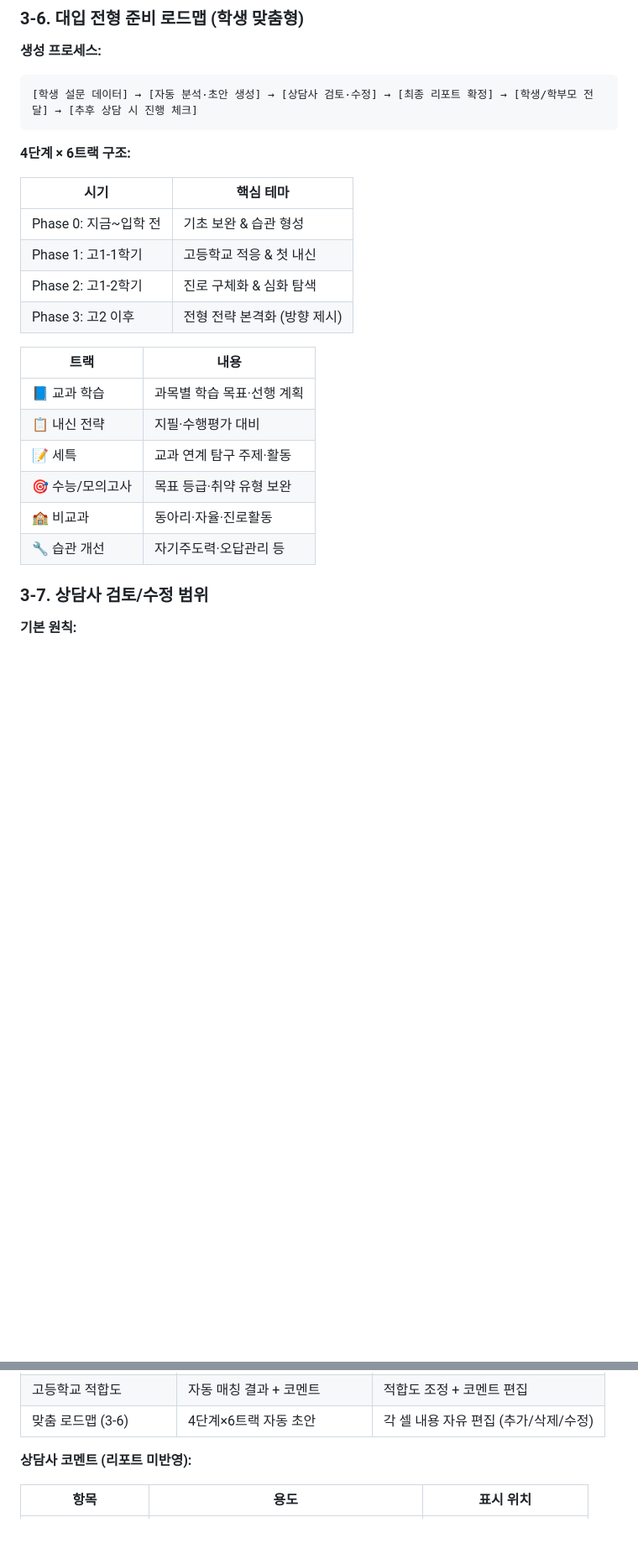
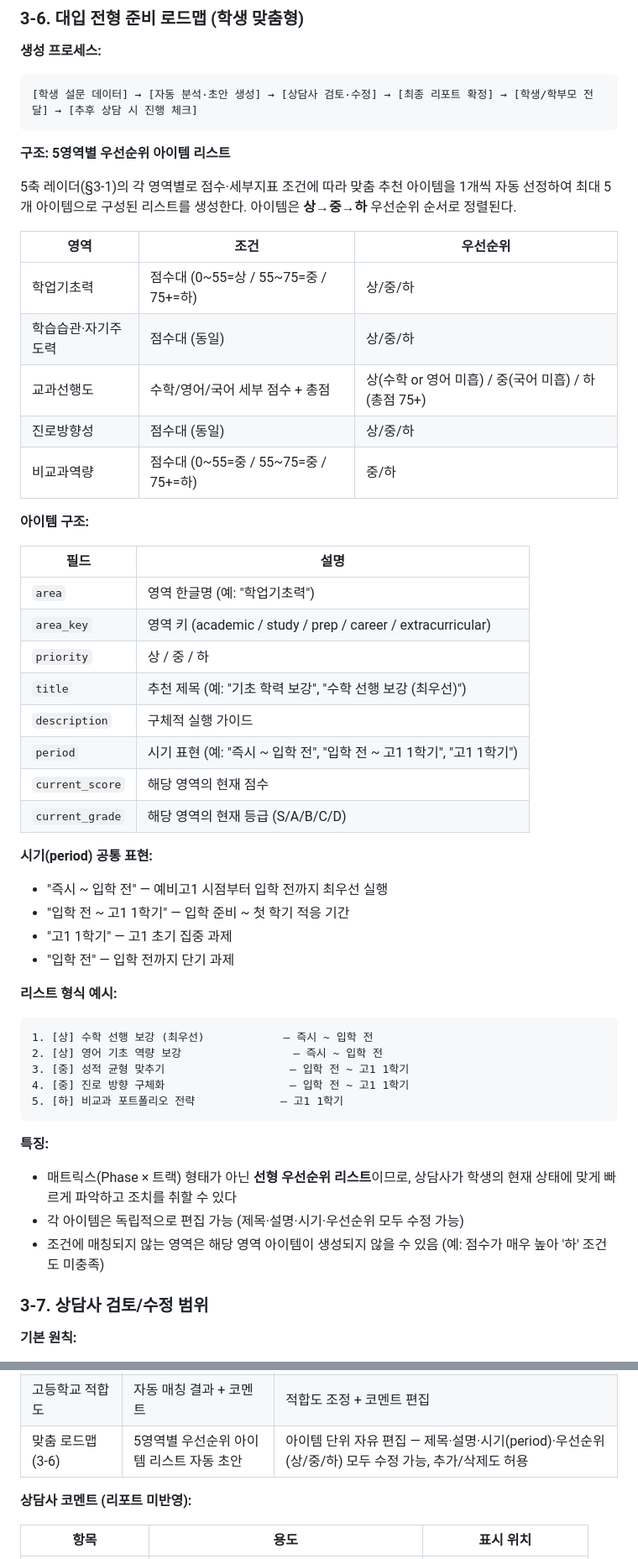
Before and after one commit to ipsilounge2026/ipsilounge, a Markdown page: 예비고1 상담시스템_기획서_V2_2.md, 2 parts joined by grey strips. Shown at 84% size. Drawn GitHub-style; blank space fills up the shorter version.

Commit message:
docs(예비고1 기획서): §3-6 로드맵 구조 + §3-7 편집 범위 — 실구현 반영
현재 구현(`_generate_preheigh1_roadmap`)은 "4단계(Phase 0~3) × 6트랙" 매트릭스가
아니라 5영역별 우선순위(상/중/하) 아이템 리스트 방식. 사용자 확인 결과 구현이
최종 버전이므로 기획서를 실구현에 맞춰 갱신.

§3-6 대입 전형 준비 로드맵
- "4단계 × 6트랙 구조" 섹션 제거
- "5영역별 우선순위 아이템 리스트" 구조 신규 서술
  · 영역별 조건 테이블 (academic/study/prep/career/extracurricular)
  · 아이템 필드 6종 (area/priority/title/description/period/current_*)
  · 시기(period) 공통 표현 4종 ("즉시 ~ 입학 전" 등)
  · 리스트 형식 예시 + 특징 (선형 리스트, 독립 편집, 조건 미충족 시 누락 가능)

§3-7 상담사 편집 가능 항목 표
- "맞춤 로드맵 — 4단계×6트랙 각 셀 자유 편집" → "5영역별 우선순위 아이템
  리스트 — 아이템 단위 편집(제목·설명·시기·우선순위)"

CHANGELOG.md 2026-04-17 에 해당 변경 기록 추가.

````diff
--- a/예비고1 상담시스템_기획서_V2_2.md
+++ b/예비고1 상담시스템_기획서_V2_2.md
@@ -399,23 +399,50 @@ E1~E4 데이터를 기반으로 수학/영어/국어/과학 각각의 고등학
 [학생 설문 데이터] → [자동 분석·초안 생성] → [상담사 검토·수정] → [최종 리포트 확정] → [학생/학부모 전달] → [추후 상담 시 진행 체크]
 ```
 
-**4단계 × 6트랙 구조:**
+**구조: 5영역별 우선순위 아이템 리스트**
 
-| 시기 | 핵심 테마 |
-|------|-----------|
-| Phase 0: 지금~입학 전 | 기초 보완 & 습관 형성 |
-| Phase 1: 고1-1학기 | 고등학교 적응 & 첫 내신 |
-| Phase 2: 고1-2학기 | 진로 구체화 & 심화 탐색 |
-| Phase 3: 고2 이후 | 전형 전략 본격화 (방향 제시) |
+5축 레이더(§3-1)의 각 영역별로 점수·세부지표 조건에 따라 맞춤 추천 아이템을 1개씩 자동 선정하여 최대 5개 아이템으로 구성된 리스트를 생성한다. 아이템은 **상→중→하** 우선순위 순서로 정렬된다.
 
-| 트랙 | 내용 |
+| 영역 | 조건 | 우선순위 |
+|------|------|---------|
+| 학업기초력 | 점수대 (0~55=상 / 55~75=중 / 75+=하) | 상/중/하 |
+| 학습습관·자기주도력 | 점수대 (동일) | 상/중/하 |
+| 교과선행도 | 수학/영어/국어 세부 점수 + 총점 | 상(수학 or 영어 미흡) / 중(국어 미흡) / 하(총점 75+) |
+| 진로방향성 | 점수대 (동일) | 상/중/하 |
+| 비교과역량 | 점수대 (0~55=중 / 55~75=중 / 75+=하) | 중/하 |
+
+**아이템 구조:**
+
+| 필드 | 설명 |
 |------|------|
-| 📘 교과 학습 | 과목별 학습 목표·선행 계획 |
-| 📋 내신 전략 | 지필·수행평가 대비 |
-| 📝 세특 | 교과 연계 탐구 주제·활동 |
-| 🎯 수능/모의고사 | 목표 등급·취약 유형 보완 |
-| 🏫 비교과 | 동아리·자율·진로활동 |
-| 🔧 습관 개선 | 자기주도력·오답관리 등 |
+| `area` | 영역 한글명 (예: "학업기초력") |
+| `area_key` | 영역 키 (academic / study / prep / career / extracurricular) |
+| `priority` | 상 / 중 / 하 |
+| `title` | 추천 제목 (예: "기초 학력 보강", "수학 선행 보강 (최우선)") |
+| `description` | 구체적 실행 가이드 |
+| `period` | 시기 표현 (예: "즉시 ~ 입학 전", "입학 전 ~ 고1 1학기", "고1 1학기") |
+| `current_score` | 해당 영역의 현재 점수 |
+| `current_grade` | 해당 영역의 현재 등급 (S/A/B/C/D) |
+
+**시기(period) 공통 표현:**
+- "즉시 ~ 입학 전" — 예비고1 시점부터 입학 전까지 최우선 실행
+- "입학 전 ~ 고1 1학기" — 입학 준비 ~ 첫 학기 적응 기간
+- "고1 1학기" — 고1 초기 집중 과제
+- "입학 전" — 입학 전까지 단기 과제
+
+**리스트 형식 예시:**
+```
+1. [상] 수학 선행 보강 (최우선)            — 즉시 ~ 입학 전
+2. [상] 영어 기초 역량 보강                 — 즉시 ~ 입학 전
+3. [중] 성적 균형 맞추기                   — 입학 전 ~ 고1 1학기
+4. [중] 진로 방향 구체화                   — 입학 전 ~ 고1 1학기
+5. [하] 비교과 포트폴리오 전략             — 고1 1학기
+```
+
+**특징:**
+- 매트릭스(Phase × 트랙) 형태가 아닌 **선형 우선순위 리스트**이므로, 상담사가 학생의 현재 상태에 맞게 빠르게 파악하고 조치를 취할 수 있다
+- 각 아이템은 독립적으로 편집 가능 (제목·설명·시기·우선순위 모두 수정 가능)
+- 조건에 매칭되지 않는 영역은 해당 영역 아이템이 생성되지 않을 수 있음 (예: 점수가 매우 높아 '하' 조건도 미충족)
 
 ### 3-7. 상담사 검토/수정 범위
 
@@ -433,7 +460,7 @@ E1~E4 데이터를 기반으로 수학/영어/국어/과학 각각의 고등학
 | 과목별 고등 준비율 분석 | 자동 산출 준비율 + 코멘트 | 준비율 수치 수정 + 코멘트 편집 |
 | 학습 습관 분석 코멘트 | 자동 생성된 습관 진단 | 텍스트 직접 편집 |
 | 고등학교 적합도 | 자동 매칭 결과 + 코멘트 | 적합도 조정 + 코멘트 편집 |
-| 맞춤 로드맵 (3-6) | 4단계×6트랙 자동 초안 | 각 셀 내용 자유 편집 (추가/삭제/수정) |
+| 맞춤 로드맵 (3-6) | 5영역별 우선순위 아이템 리스트 자동 초안 | 아이템 단위 자유 편집 — 제목·설명·시기(period)·우선순위(상/중/하) 모두 수정 가능, 추가/삭제도 허용 |
 
 **상담사 코멘트 (리포트 미반영):**
 
````
Also changed, not shown: CHANGELOG.md (+7 -0 lines).
